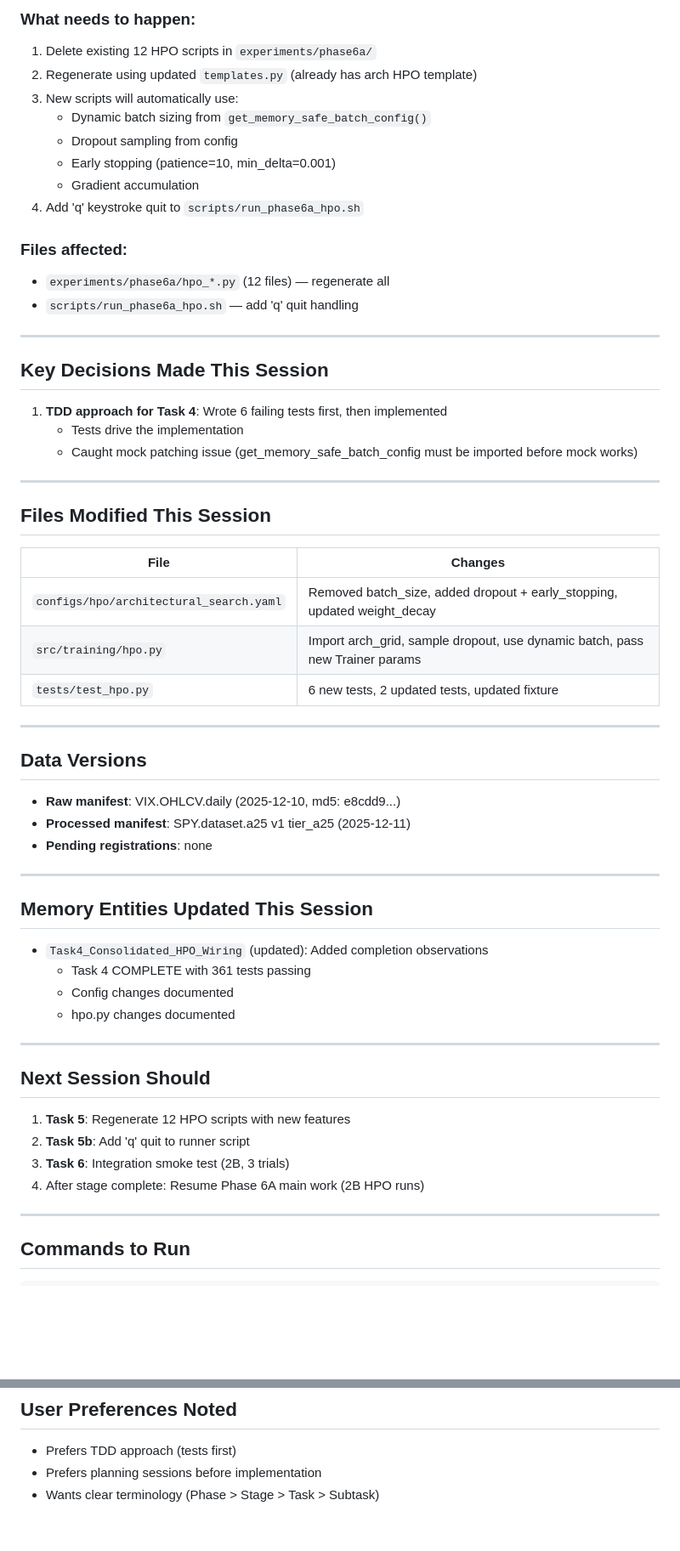
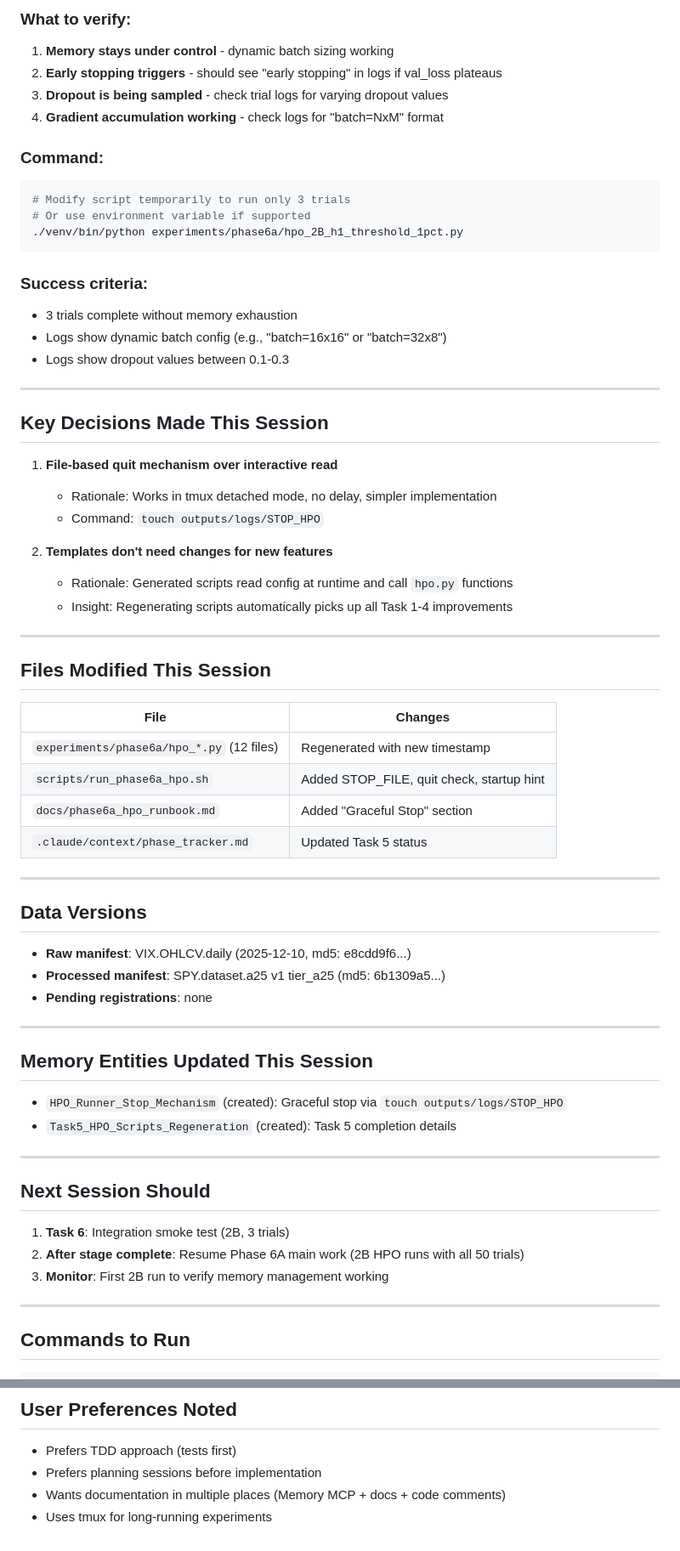
Before and after one commit to J0nd1sk/financial_ts_scaling, a Markdown page: .claude/context/session_context.md, 2 parts joined by grey strips. Shown at 85% size. Rendered like a GitHub page; blank space fills up the shorter version.

````diff
--- a/.claude/context/session_context.md
+++ b/.claude/context/session_context.md
@@ -74,25 +56,33 @@
 
-### What needs to happen:
-1. Delete existing 12 HPO scripts in `experiments/phase6a/`
-2. Regenerate using updated `templates.py` (already has arch HPO template)
-3. New scripts will automatically use:
-   - Dynamic batch sizing from `get_memory_safe_batch_config()`
-   - Dropout sampling from config
-   - Early stopping (patience=10, min_delta=0.001)
-   - Gradient accumulation
-4. Add 'q' keystroke quit to `scripts/run_phase6a_hpo.sh`
+### What to verify:
+1. **Memory stays under control** - dynamic batch sizing working
+2. **Early stopping triggers** - should see "early stopping" in logs if val_loss plateaus
+3. **Dropout is being sampled** - check trial logs for varying dropout values
+4. **Gradient accumulation working** - check logs for "batch=NxM" format
 
-### Files affected:
-- `experiments/phase6a/hpo_*.py` (12 files) — regenerate all
-- `scripts/run_phase6a_hpo.sh` — add 'q' quit handling
+### Command:
+```bash
+# Modify script temporarily to run only 3 trials
+# Or use environment variable if supported
+./venv/bin/python experiments/phase6a/hpo_2B_h1_threshold_1pct.py
+```
+
+### Success criteria:
+- 3 trials complete without memory exhaustion
+- Logs show dynamic batch config (e.g., "batch=16x16" or "batch=32x8")
+- Logs show dropout values between 0.1-0.3
 
 ---
 
 ## Key Decisions Made This Session
 
-1. **TDD approach for Task 4**: Wrote 6 failing tests first, then implemented
-   - Tests drive the implementation
-   - Caught mock patching issue (get_memory_safe_batch_config must be imported before mock works)
+1. **File-based quit mechanism over interactive read**
+   - Rationale: Works in tmux detached mode, no delay, simpler implementation
+   - Command: `touch outputs/logs/STOP_HPO`
+
+2. **Templates don't need changes for new features**
+   - Rationale: Generated scripts read config at runtime and call `hpo.py` functions
+   - Insight: Regenerating scripts automatically picks up all Task 1-4 improvements
 
 ---
 
@@ -100,34 +90,32 @@
 
 | File | Changes |
 |------|---------|
-| `configs/hpo/architectural_search.yaml` | Removed batch_size, added dropout + early_stopping, updated weight_decay |
-| `src/training/hpo.py` | Import arch_grid, sample dropout, use dynamic batch, pass new Trainer params |
-| `tests/test_hpo.py` | 6 new tests, 2 updated tests, updated fixture |
+| `experiments/phase6a/hpo_*.py` (12 files) | Regenerated with new timestamp |
+| `scripts/run_phase6a_hpo.sh` | Added STOP_FILE, quit check, startup hint |
+| `docs/phase6a_hpo_runbook.md` | Added "Graceful Stop" section |
+| `.claude/context/phase_tracker.md` | Updated Task 5 status |
 
 ---
 
 ## Data Versions
-- **Raw manifest**: VIX.OHLCV.daily (2025-12-10, md5: e8cdd9...)
-- **Processed manifest**: SPY.dataset.a25 v1 tier_a25 (2025-12-11)
+- **Raw manifest**: VIX.OHLCV.daily (2025-12-10, md5: e8cdd9f6...)
+- **Processed manifest**: SPY.dataset.a25 v1 tier_a25 (md5: 6b1309a5...)
 - **Pending registrations**: none
 
 ---
 
 ## Memory Entities Updated This Session
 
-- `Task4_Consolidated_HPO_Wiring` (updated): Added completion observations
-  - Task 4 COMPLETE with 361 tests passing
-  - Config changes documented
-  - hpo.py changes documented
+- `HPO_Runner_Stop_Mechanism` (created): Graceful stop via `touch outputs/logs/STOP_HPO`
+- `Task5_HPO_Scripts_Regeneration` (created): Task 5 completion details
 
 ---
 
 ## Next Session Should
 
-1. **Task 5**: Regenerate 12 HPO scripts with new features
-2. **Task 5b**: Add 'q' quit to runner script
-3. **Task 6**: Integration smoke test (2B, 3 trials)
-4. After stage complete: Resume Phase 6A main work (2B HPO runs)
+1. **Task 6**: Integration smoke test (2B, 3 trials)
+2. **After stage complete**: Resume Phase 6A main work (2B HPO runs with all 50 trials)
+3. **Monitor**: First 2B run to verify memory management working
 
 ---
 
@@ -146,4 +134,5 @@ make verify
 
 - Prefers TDD approach (tests first)
 - Prefers planning sessions before implementation
-- Wants clear terminology (Phase > Stage > Task > Subtask)
+- Wants documentation in multiple places (Memory MCP + docs + code comments)
+- Uses tmux for long-running experiments
````
Also changed, not shown: other parts of .claude/context/session_context.md (+20 -38 lines).
